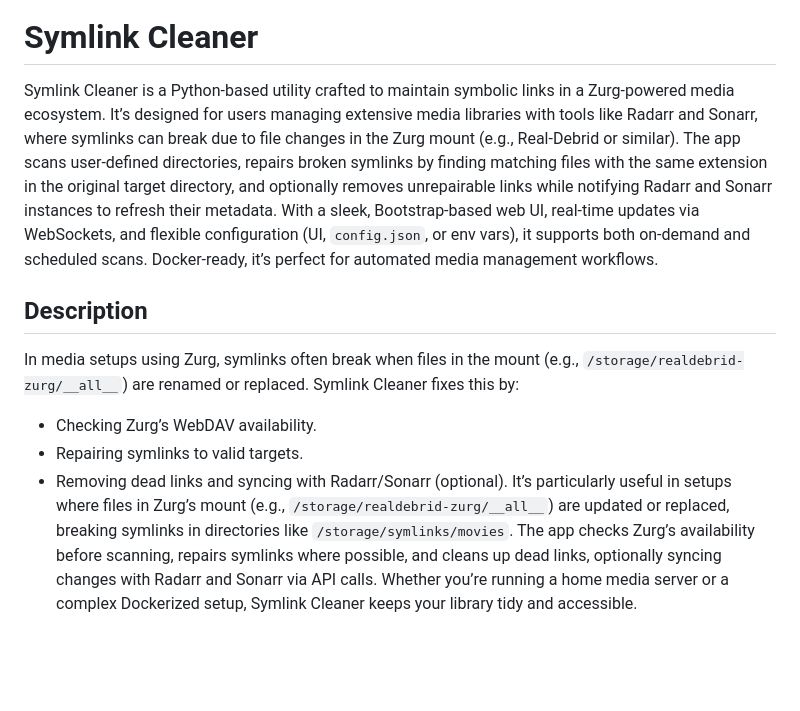
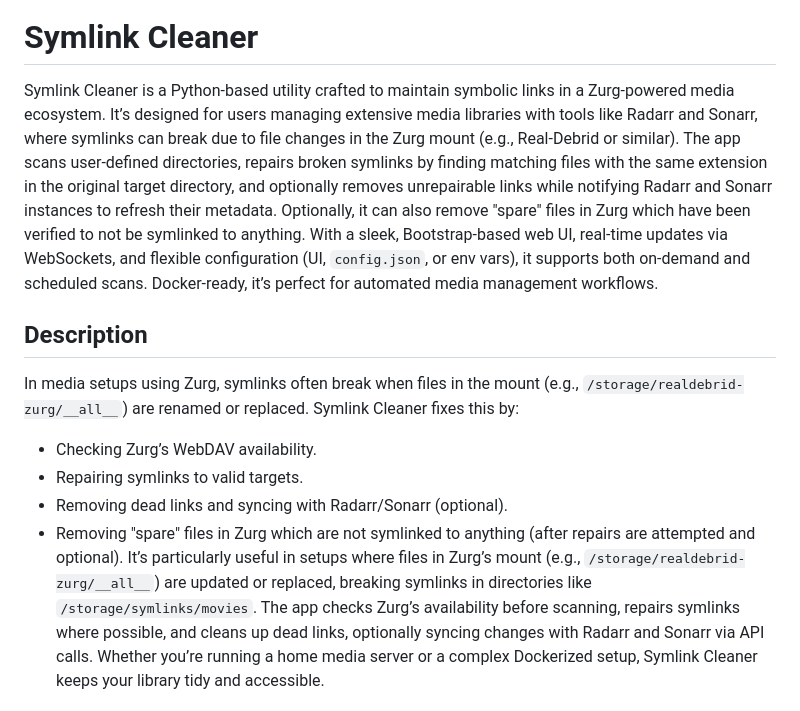
Before and after one commit to bsm-elf/symlink-cleaner, a Markdown page: README.md, the part around the change. GitHub-like rendering; blank space fills up the shorter version.

```diff
--- a/README.md
+++ b/README.md
@@ -4,13 +4,14 @@
 
 # Symlink Cleaner
 
-Symlink Cleaner is a Python-based utility crafted to maintain symbolic links in a Zurg-powered media ecosystem. It’s designed for users managing extensive media libraries with tools like Radarr and Sonarr, where symlinks can break due to file changes in the Zurg mount (e.g., Real-Debrid or similar). The app scans user-defined directories, repairs broken symlinks by finding matching files with the same extension in the original target directory, and optionally removes unrepairable links while notifying Radarr and Sonarr instances to refresh their metadata. With a sleek, Bootstrap-based web UI, real-time updates via WebSockets, and flexible configuration (UI, `config.json`, or env vars), it supports both on-demand and scheduled scans. Docker-ready, it’s perfect for automated media management workflows.
+Symlink Cleaner is a Python-based utility crafted to maintain symbolic links in a Zurg-powered media ecosystem. It’s designed for users managing extensive media libraries with tools like Radarr and Sonarr, where symlinks can break due to file changes in the Zurg mount (e.g., Real-Debrid or similar). The app scans user-defined directories, repairs broken symlinks by finding matching files with the same extension in the original target directory, and optionally removes unrepairable links while notifying Radarr and Sonarr instances to refresh their metadata. Optionally, it can also remove "spare" files in Zurg which have been verified to not be symlinked to anything. With a sleek, Bootstrap-based web UI, real-time updates via WebSockets, and flexible configuration (UI, `config.json`, or env vars), it supports both on-demand and scheduled scans. Docker-ready, it’s perfect for automated media management workflows.
 
 ## Description
 In media setups using Zurg, symlinks often break when files in the mount (e.g., `/storage/realdebrid-zurg/__all__`) are renamed or replaced. Symlink Cleaner fixes this by:
 - Checking Zurg’s WebDAV availability.
 - Repairing symlinks to valid targets.
 - Removing dead links and syncing with Radarr/Sonarr (optional).
+- Removing "spare" files in Zurg which are not symlinked to anything (after repairs are attempted and optional).
 It’s particularly useful in setups where files in Zurg’s mount (e.g., `/storage/realdebrid-zurg/__all__`) are updated or replaced, breaking symlinks in directories like `/storage/symlinks/movies`. The app checks Zurg’s availability before scanning, repairs symlinks where possible, and cleans up dead links, optionally syncing changes with Radarr and Sonarr via API calls. Whether you’re running a home media server or a complex Dockerized setup, Symlink Cleaner keeps your library tidy and accessible.
 
 ### Components
```
